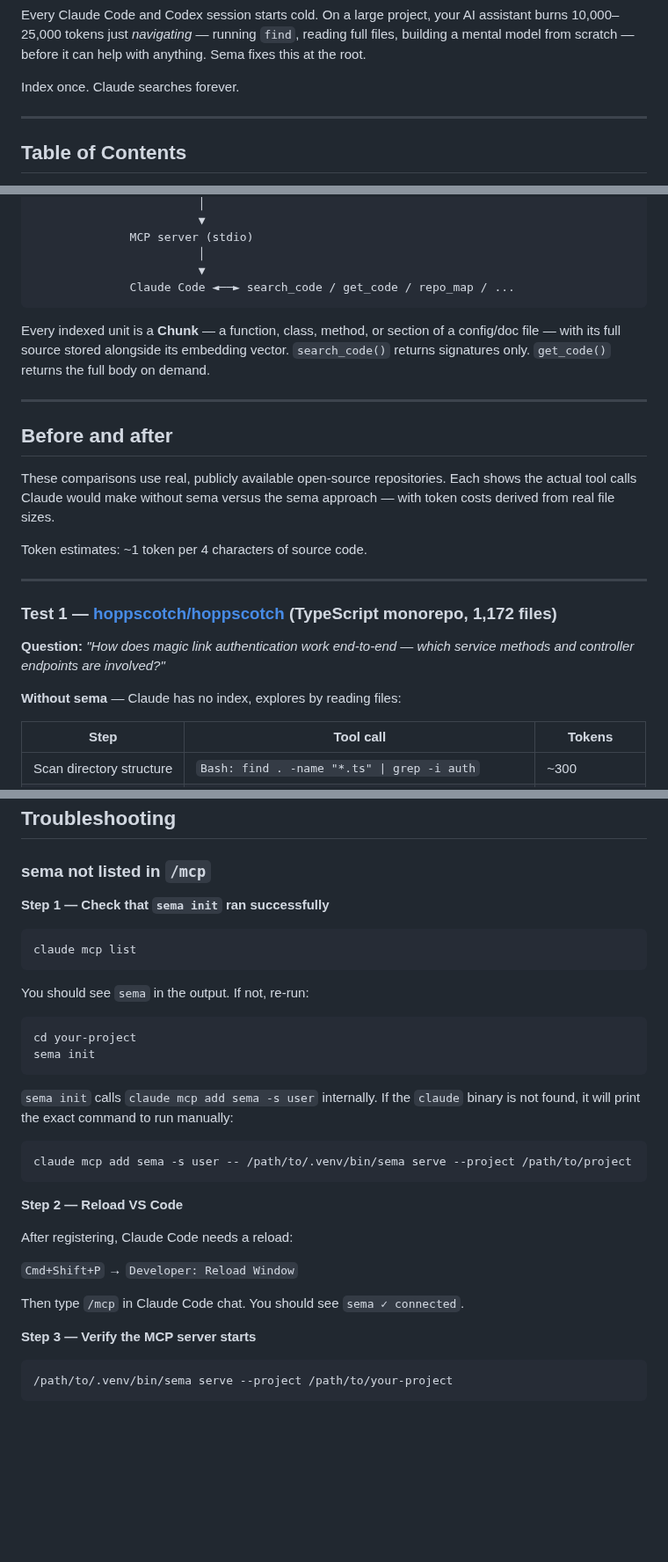
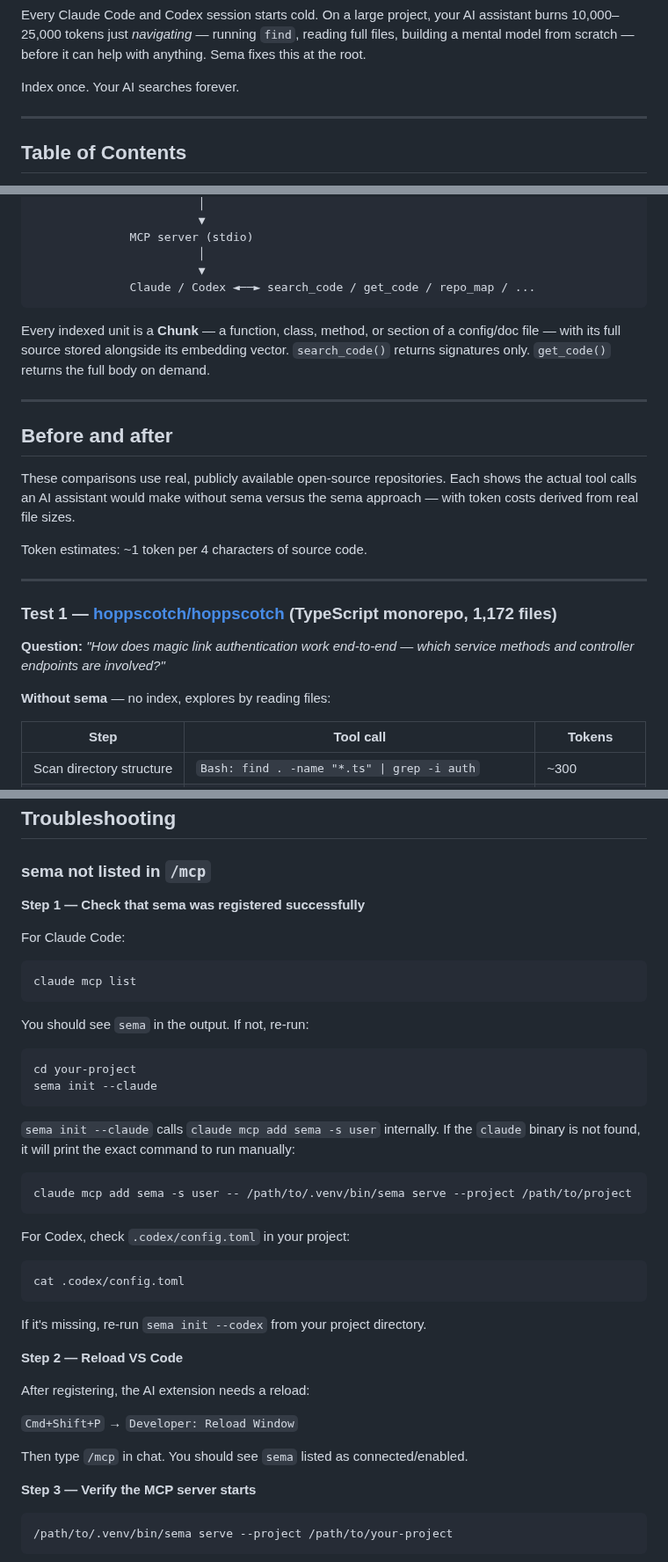
Before and after one commit to masihmoloodian/sema, a Markdown page: README.md, 3 parts joined by grey strips. Shown at 88% size. Drawn GitHub-style; blank space fills up the shorter version.

````diff
--- a/README.md
+++ b/README.md
@@ -20,7 +19,7 @@ Works with
 
 Every Claude Code and Codex session starts cold. On a large project, your AI assistant burns 10,000–25,000 tokens just *navigating* — running `find`, reading full files, building a mental model from scratch — before it can help with anything. Sema fixes this at the root.
 
-Index once. Claude searches forever.
+Index once. Your AI searches forever.
 
 ---
 
@@ -98,7 +97,7 @@ sema index .
               MCP server (stdio)
                         │
                         ▼
-              Claude Code ◄──► search_code / get_code / repo_map / ...
+              Claude / Codex ◄──► search_code / get_code / repo_map / ...
 ```
 
 Every indexed unit is a **Chunk** — a function, class, method, or section of a config/doc file — with its full source stored alongside its embedding vector. `search_code()` returns signatures only. `get_code()` returns the full body on demand.
@@ -107,7 +106,7 @@ Every indexed unit is a **Chunk** — a function, class, method, or section of a
 
 ## Before and after
 
-These comparisons use real, publicly available open-source repositories. Each shows the actual tool calls Claude would make without sema versus the sema approach — with token costs derived from real file sizes.
+These comparisons use real, publicly available open-source repositories. Each shows the actual tool calls an AI assistant would make without sema versus the sema approach — with token costs derived from real file sizes.
 
 Token estimates: ~1 token per 4 characters of source code.
 
@@ -117,7 +116,7 @@ Token estimates: ~1 token per 4 characters of source code.
 
 **Question:** *"How does magic link authentication work end-to-end — which service methods and controller endpoints are involved?"*
 
-**Without sema** — Claude has no index, explores by reading files:
+**Without sema** — no index, explores by reading files:
 
 | Step | Tool call | Tokens |
 |---|---|---|
@@ -513,8 +513,9 @@ A file save in any project triggers incremental re-indexing automatically.
 
 ### sema not listed in `/mcp`
 
-**Step 1 — Check that `sema init` ran successfully**
+**Step 1 — Check that sema was registered successfully**
 
+For Claude Code:
 ```bash
 claude mcp list
 ```
@@ -523,22 +524,29 @@ You should see `sema` in the output. If not, re-run:
 
 ```bash
 cd your-project
-sema init
+sema init --claude
 ```
 
-`sema init` calls `claude mcp add sema -s user` internally. If the `claude` binary is not found, it will print the exact command to run manually:
+`sema init --claude` calls `claude mcp add sema -s user` internally. If the `claude` binary is not found, it will print the exact command to run manually:
 
 ```bash
 claude mcp add sema -s user -- /path/to/.venv/bin/sema serve --project /path/to/project
 ```
 
+For Codex, check `.codex/config.toml` in your project:
+```bash
+cat .codex/config.toml
+```
+
+If it's missing, re-run `sema init --codex` from your project directory.
+
 **Step 2 — Reload VS Code**
 
-After registering, Claude Code needs a reload:
+After registering, the AI extension needs a reload:
 
 `Cmd+Shift+P` → `Developer: Reload Window`
 
-Then type `/mcp` in Claude Code chat. You should see `sema ✓ connected`.
+Then type `/mcp` in chat. You should see `sema` listed as connected/enabled.
 
 **Step 3 — Verify the MCP server starts**
 
````
Also changed, not shown: other parts of README.md (+58 -43 lines).
